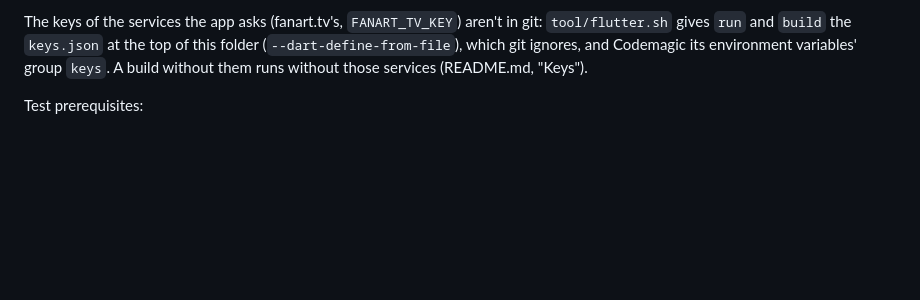
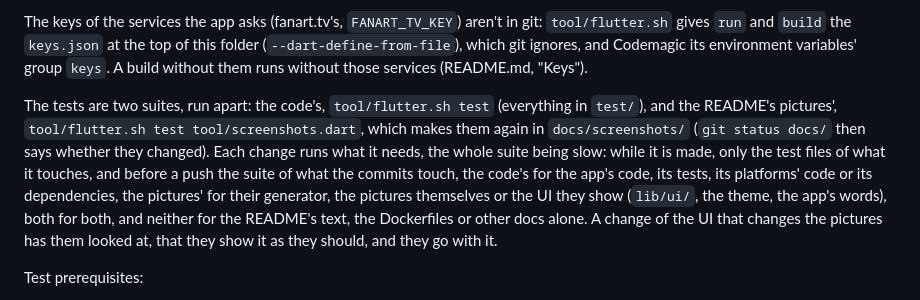
Before and after one commit to segue-music/segue-app, a Markdown page: CLAUDE.md, the part around the change. Drawn GitHub-style; blank space fills up the shorter version.

Commit message:
CLAUDE.md: cada mudança roda só a suíte de testes que precisa
Os testes são duas suítes, rodadas em separado: a do código
(tool/flutter.sh test, tudo em test/) e a das imagens do README
(tool/flutter.sh test tool/screenshots.dart). Enquanto se trabalha,
rodam só os testes do que se mexeu; antes de um push, a suíte do que os
commits mexem: a do código para o código do app, seus testes, o das
plataformas ou as dependências; a das imagens para o gerador, as
próprias imagens ou a interface que elas mostram; as duas para ambos; e
nenhuma para texto do README, Dockerfiles ou outra documentação. Uma
mudança de interface que muda as imagens as tem conferidas, e elas vão
junto.

A suíte inteira tinha rodado num commit que só mexia no gerador das
imagens e no README.

Co-Authored-By: Claude Opus 5.5 <noreply@anthropic.com>

```diff
--- a/CLAUDE.md
+++ b/CLAUDE.md
@@ -74,6 +74,15 @@ The keys of the services the app asks (fanart.tv's, `FANART_TV_KEY`) aren't in g
 gives `run` and `build` the `keys.json` at the top of this folder (`--dart-define-from-file`), which
 git ignores, and Codemagic its environment variables' group `keys`. A build without them runs without
 those services (README.md, "Keys").
+
+The tests are two suites, run apart: the code's, `tool/flutter.sh test` (everything in `test/`), and the README's
+pictures', `tool/flutter.sh test tool/screenshots.dart`, which makes them again in `docs/screenshots/` (`git status
+docs/` then says whether they changed). Each change runs what it needs, the whole suite being slow: while it is made,
+only the test files of what it touches, and before a push the suite of what the commits touch, the code's for the app's
+code, its tests, its platforms' code or its dependencies, the pictures' for their generator, the pictures themselves or
+the UI they show (`lib/ui/`, the theme, the app's words), both for both, and neither for the README's text, the
+Dockerfiles or other docs alone. A change of the UI that changes the pictures has them looked at, that they show it as
+they should, and they go with it.
 
 Test prerequisites:
 - `test/hub_test.dart` runs the app's client and `ConnectController` against the real Go hub
```
